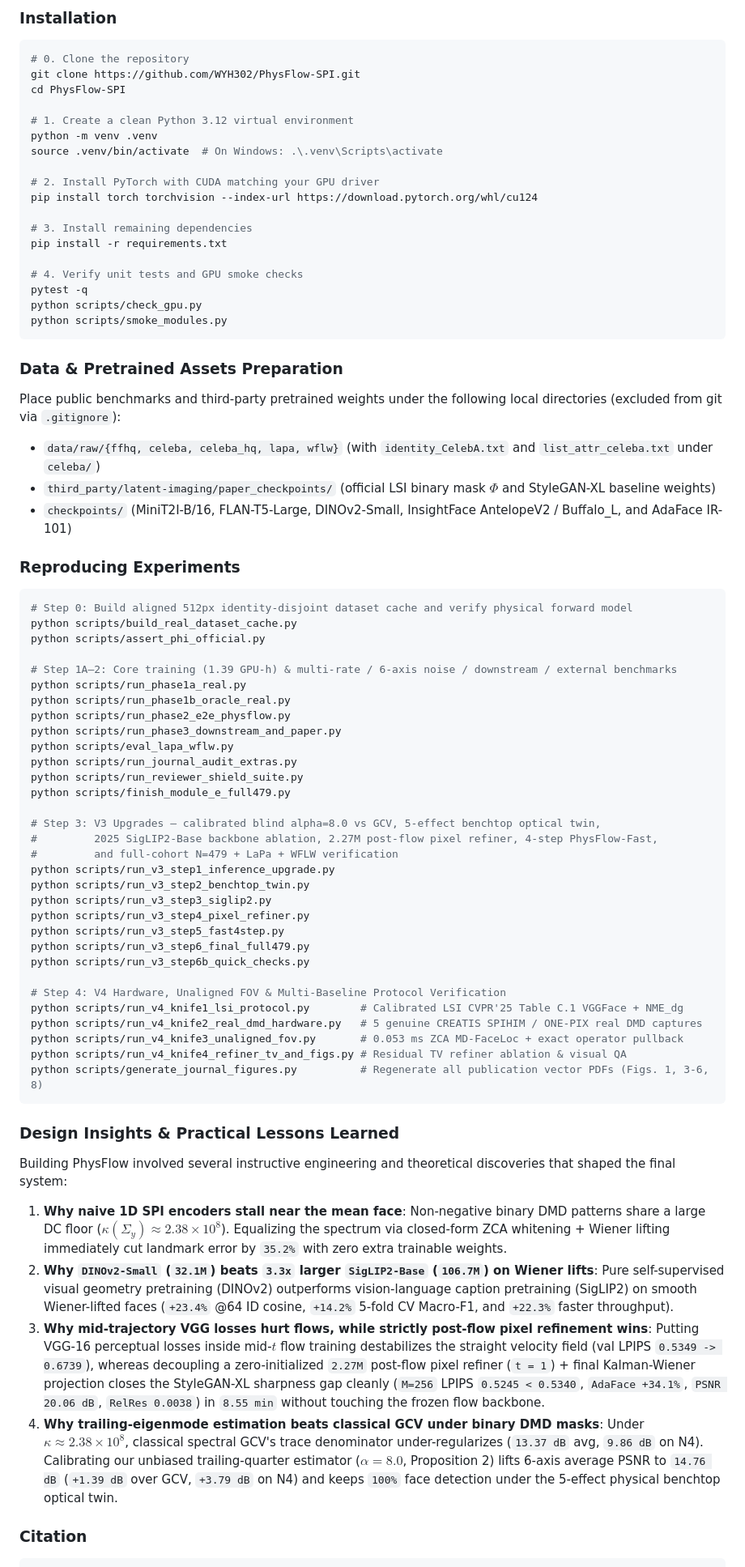
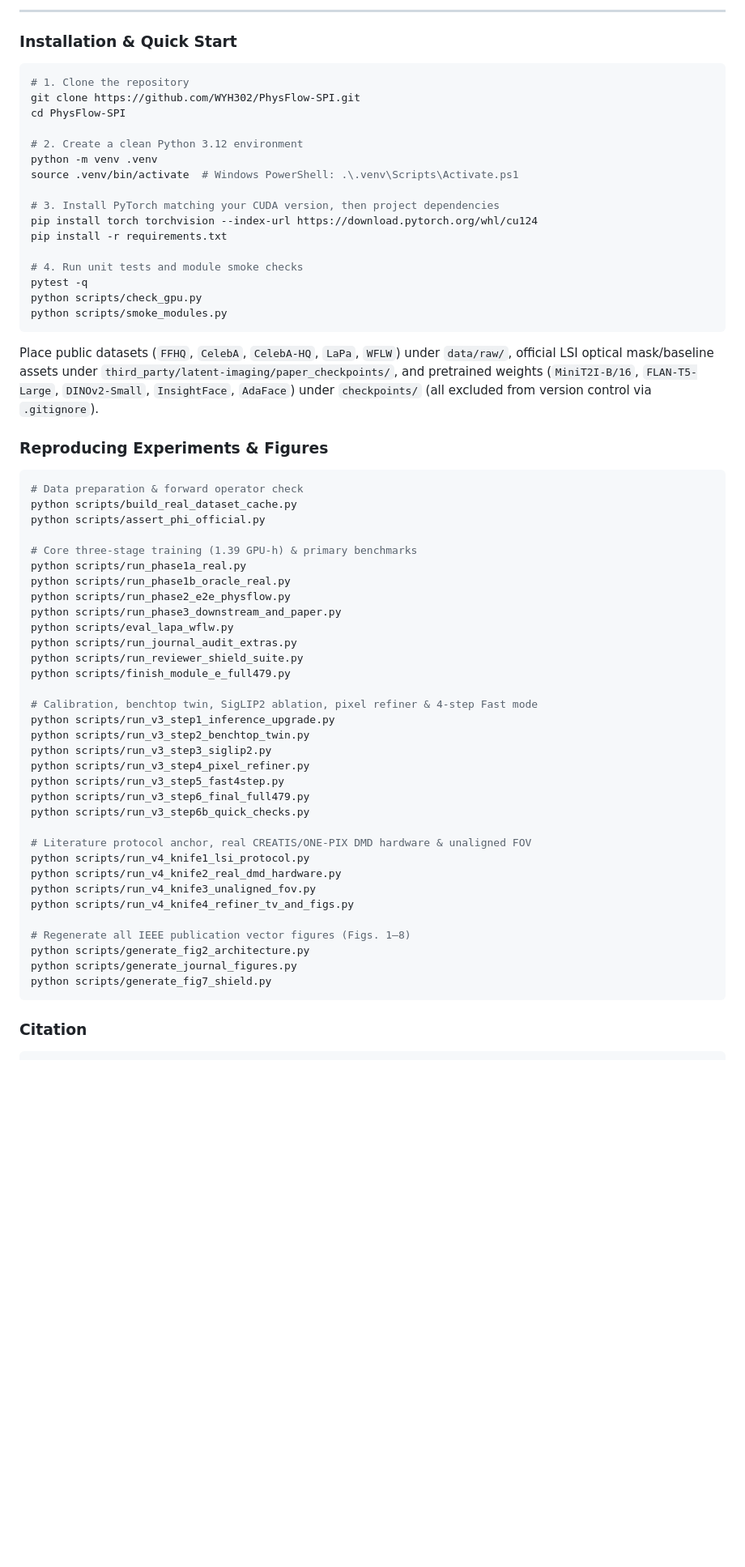
Before and after one commit to WYH302/PhysFlow-SPI, a Markdown page: README.md, the part around one of its changes. Shown at 81% size. Drawn GitHub-style; blank space fills up the shorter version.

````diff
--- a/README.md
+++ b/README.md
@@ -53,41 +71,37 @@ The framework integrates four tightly coupled, physically grounded components:
 
-### Installation
+---
+
+### Installation & Quick Start
 
 ```bash
-# 0. Clone the repository
+# 1. Clone the repository
 git clone https://github.com/WYH302/PhysFlow-SPI.git
 cd PhysFlow-SPI
 
-# 1. Create a clean Python 3.12 virtual environment
+# 2. Create a clean Python 3.12 environment
 python -m venv .venv
-source .venv/bin/activate  # On Windows: .\.venv\Scripts\activate
+source .venv/bin/activate  # Windows PowerShell: .\.venv\Scripts\Activate.ps1
 
-# 2. Install PyTorch with CUDA matching your GPU driver
+# 3. Install PyTorch matching your CUDA version, then project dependencies
 pip install torch torchvision --index-url https://download.pytorch.org/whl/cu124
-
-# 3. Install remaining dependencies
 pip install -r requirements.txt
 
-# 4. Verify unit tests and GPU smoke checks
+# 4. Run unit tests and module smoke checks
 pytest -q
 python scripts/check_gpu.py
 python scripts/smoke_modules.py
 ```
 
-### Data & Pretrained Assets Preparation
-Place public benchmarks and third-party pretrained weights under the following local directories (excluded from git via `.gitignore`):
-- `data/raw/{ffhq, celeba, celeba_hq, lapa, wflw}` (with `identity_CelebA.txt` and `list_attr_celeba.txt` under `celeba/`)
-- `third_party/latent-imaging/paper_checkpoints/` (official LSI binary mask $\Phi$ and StyleGAN-XL baseline weights)
-- `checkpoints/` (MiniT2I-B/16, FLAN-T5-Large, DINOv2-Small, InsightFace AntelopeV2 / Buffalo\_L, and AdaFace IR-101)
+Place public datasets (`FFHQ`, `CelebA`, `CelebA-HQ`, `LaPa`, `WFLW`) under `data/raw/`, official LSI optical mask/baseline assets under `third_party/latent-imaging/paper_checkpoints/`, and pretrained weights (`MiniT2I-B/16`, `FLAN-T5-Large`, `DINOv2-Small`, `InsightFace`, `AdaFace`) under `checkpoints/` (all excluded from version control via `.gitignore`).
 
-### Reproducing Experiments
+### Reproducing Experiments & Figures
 
 ```bash
-# Step 0: Build aligned 512px identity-disjoint dataset cache and verify physical forward model
+# Data preparation & forward operator check
 python scripts/build_real_dataset_cache.py
 python scripts/assert_phi_official.py
 
-# Step 1A–2: Core training (1.39 GPU-h) & multi-rate / 6-axis noise / downstream / external benchmarks
+# Core three-stage training (1.39 GPU-h) & primary benchmarks
 python scripts/run_phase1a_real.py
 python scripts/run_phase1b_oracle_real.py
 python scripts/run_phase2_e2e_physflow.py
@@ -97,9 +111,7 @@ python scripts/run_journal_audit_extras.py
 python scripts/run_reviewer_shield_suite.py
 python scripts/finish_module_e_full479.py
 
-# Step 3: V3 Upgrades — calibrated blind alpha=8.0 vs GCV, 5-effect benchtop optical twin,
-#         2025 SigLIP2-Base backbone ablation, 2.27M post-flow pixel refiner, 4-step PhysFlow-Fast,
-#         and full-cohort N=479 + LaPa + WFLW verification
+# Calibration, benchtop twin, SigLIP2 ablation, pixel refiner & 4-step Fast mode
 python scripts/run_v3_step1_inference_upgrade.py
 python scripts/run_v3_step2_benchtop_twin.py
 python scripts/run_v3_step3_siglip2.py
@@ -108,20 +120,17 @@ python scripts/run_v3_step5_fast4step.py
 python scripts/run_v3_step6_final_full479.py
 python scripts/run_v3_step6b_quick_checks.py
 
-# Step 4: V4 Hardware, Unaligned FOV & Multi-Baseline Protocol Verification
-python scripts/run_v4_knife1_lsi_protocol.py        # Calibrated LSI CVPR'25 Table C.1 VGGFace + NME_dg
-python scripts/run_v4_knife2_real_dmd_hardware.py   # 5 genuine CREATIS SPIHIM / ONE-PIX real DMD captures
-python scripts/run_v4_knife3_unaligned_fov.py       # 0.053 ms ZCA MD-FaceLoc + exact operator pullback
-python scripts/run_v4_knife4_refiner_tv_and_figs.py # Residual TV refiner ablation & visual QA
-python scripts/generate_journal_figures.py          # Regenerate all publication vector PDFs (Figs. 1, 3-6, 8)
+# Literature protocol anchor, real CREATIS/ONE-PIX DMD hardware & unaligned FOV
+python scripts/run_v4_knife1_lsi_protocol.py
+python scripts/run_v4_knife2_real_dmd_hardware.py
+python scripts/run_v4_knife3_unaligned_fov.py
+python scripts/run_v4_knife4_refiner_tv_and_figs.py
+
+# Regenerate all IEEE publication vector figures (Figs. 1–8)
+python scripts/generate_fig2_architecture.py
+python scripts/generate_journal_figures.py
+python scripts/generate_fig7_shield.py
 ```
-
-### Design Insights & Practical Lessons Learned
-Building PhysFlow involved several instructive engineering and theoretical discoveries that shaped the final system:
-1. **Why naive 1D SPI encoders stall near the mean face**: Non-negative binary DMD patterns share a large DC floor ($\kappa(\Sigma_y) \approx 2.38 \times 10^{8}$). Equalizing the spectrum via closed-form ZCA whitening + Wiener lifting immediately cut landmark error by `35.2%` with zero extra trainable weights.
-2. **Why `DINOv2-Small` (`32.1M`) beats `3.3x` larger `SigLIP2-Base` (`106.7M`) on Wiener lifts**: Pure self-supervised visual geometry pretraining (DINOv2) outperforms vision-language caption pretraining (SigLIP2) on smooth Wiener-lifted faces (`+23.4%` @64 ID cosine, `+14.2%` 5-fold CV Macro-F1, and `+22.3%` faster throughput).
-3. **Why mid-trajectory VGG losses hurt flows, while strictly post-flow pixel refinement wins**: Putting VGG-16 perceptual losses inside mid-$t$ flow training destabilizes the straight velocity field (val LPIPS `0.5349 -> 0.6739`), whereas decoupling a zero-initialized `2.27M` post-flow pixel refiner (`t = 1`) + final Kalman-Wiener projection closes the StyleGAN-XL sharpness gap cleanly (`M=256` LPIPS `0.5245 < 0.5340`, `AdaFace +34.1%`, `PSNR 20.06 dB`, `RelRes 0.0038`) in `8.55 min` without touching the frozen flow backbone.
-4. **Why trailing-eigenmode estimation beats classical GCV under binary DMD masks**: Under $\kappa \approx 2.38 \times 10^{8}$, classical spectral GCV's trace denominator under-regularizes (`13.37 dB` avg, `9.86 dB` on N4). Calibrating our unbiased trailing-quarter estimator ($\alpha = 8.0$, Proposition 2) lifts 6-axis average PSNR to `14.76 dB` (`+1.39 dB` over GCV, `+3.79 dB` on N4) and keeps `100%` face detection under the 5-effect physical benchtop optical twin.
 
 ### Citation
 
````
Also changed, not shown: other parts of README.md (+68 -31 lines), assets/architecture.png, assets/real_dmd_and_unaligned.png, 4 other files.
